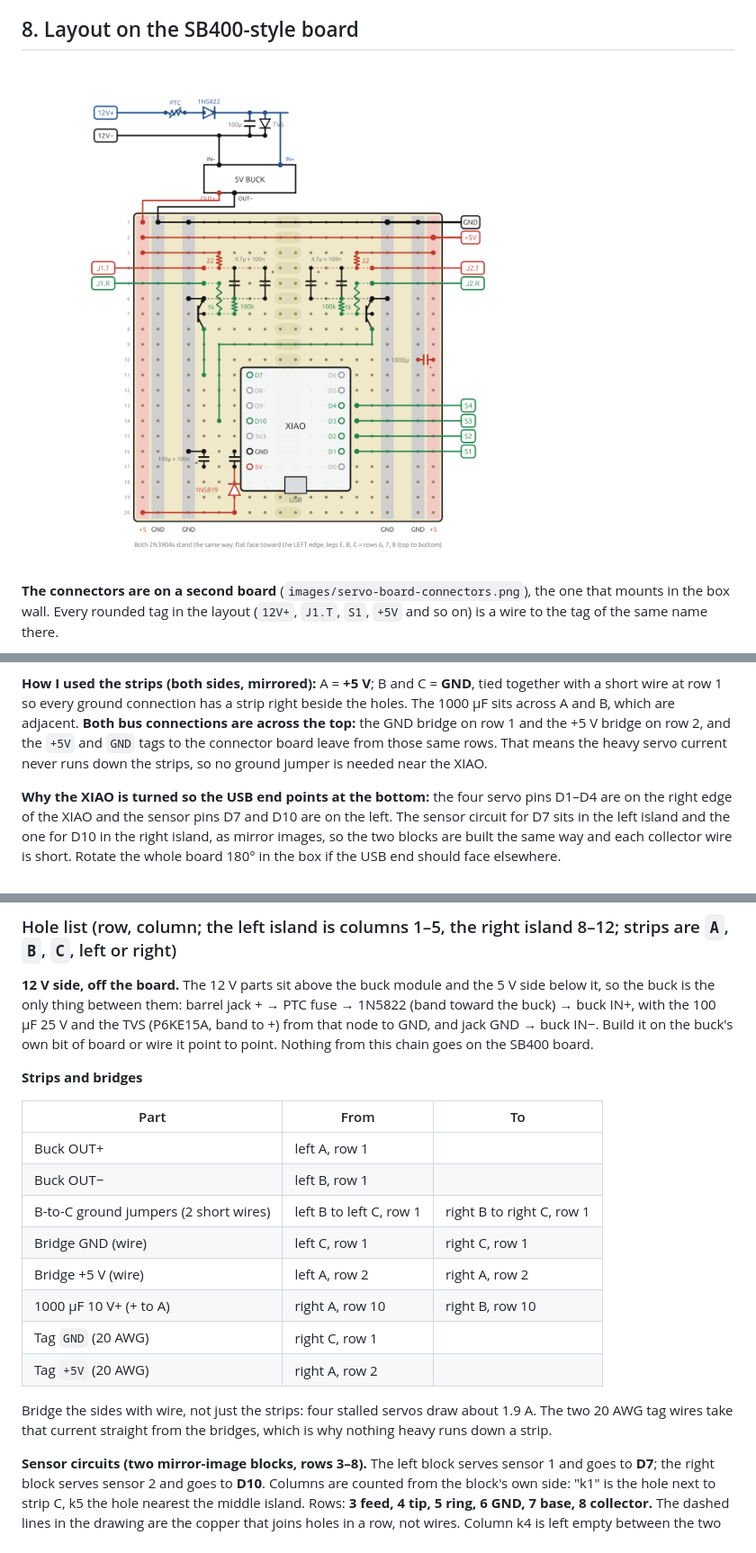
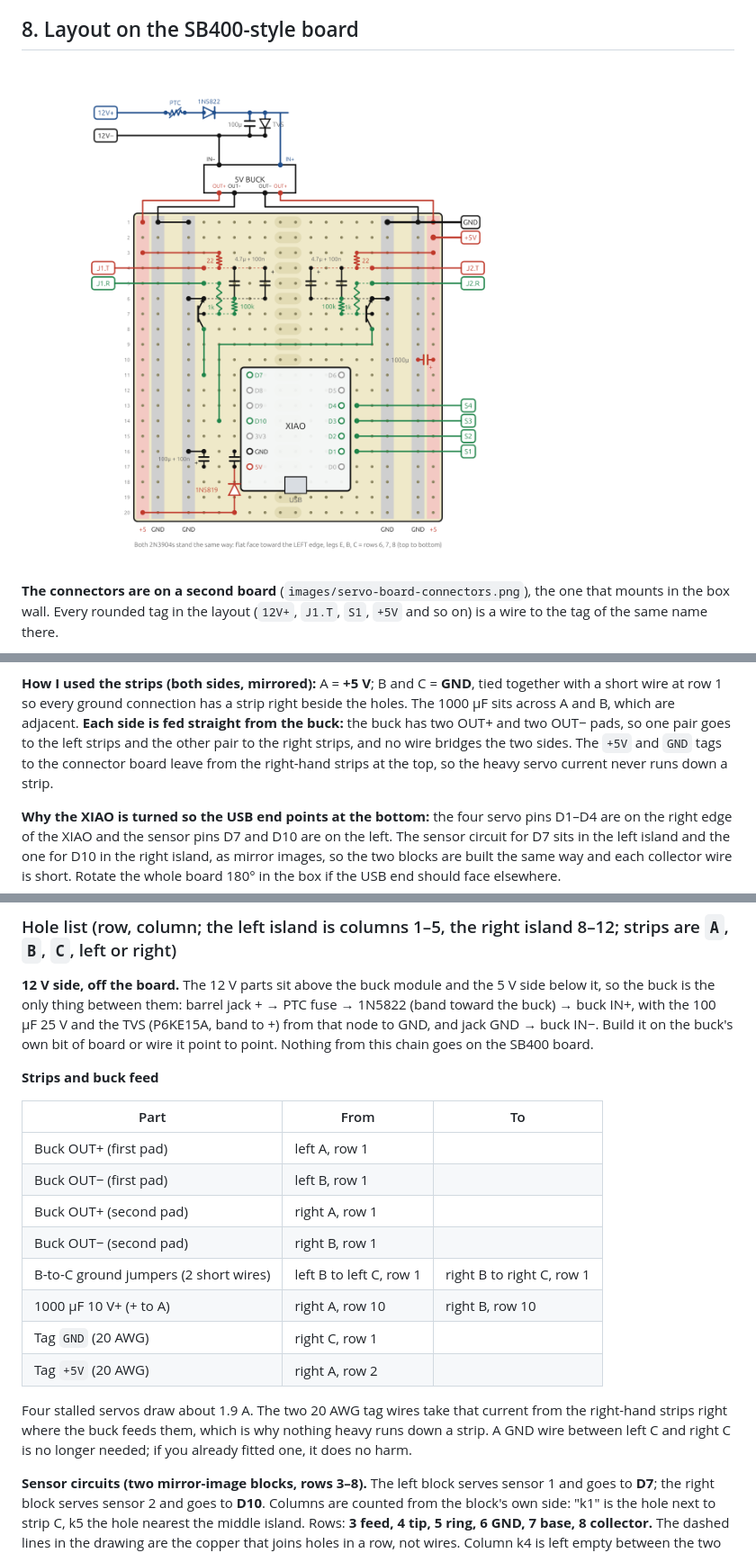
Before and after one commit to schubbydoo/LED-Light-Bar, a Markdown page: docs/08-servo-board.md, 3 parts joined by grey strips. Shown at 90% size. Rendered like a GitHub page; pictures changed too: images/servo-board-layout.png.

Commit message:
docs: buck's two OUT+ and two OUT- pads feed the left and right strips directly; side bridges dropped
Co-Authored-By: Claude Sonnet 5.5 <noreply@anthropic.com>

```diff
--- a/docs/08-servo-board.md
+++ b/docs/08-servo-board.md
@@ -186,9 +186,9 @@ rounded tag in the layout (`12V+`, `J1.T`, `S1`, `+5V` and so on) is a wire to t
 
 **How I used the strips (both sides, mirrored):** A = **+5 V**; B and C = **GND**, tied together with a short wire at
 row 1 so every ground connection has a strip right beside the holes. The 1000 µF sits across A and B, which are
-adjacent. **Both bus connections are across the top:** the GND bridge on row 1 and the +5 V bridge on row 2, and the
-`+5V` and `GND` tags to the connector board leave from those same rows. That means the heavy servo current never
-runs down the strips, so no ground jumper is needed near the XIAO.
+adjacent. **Each side is fed straight from the buck:** the buck has two OUT+ and two OUT− pads, so one pair goes to the left
+strips and the other pair to the right strips, and no wire bridges the two sides. The `+5V` and `GND` tags to the
+connector board leave from the right-hand strips at the top, so the heavy servo current never runs down a strip.
 
 **Why the XIAO is turned so the USB end points at the bottom:** the four servo pins D1–D4 are on the right edge
 of the XIAO and the sensor pins D7 and D10 are on the left. The sensor circuit for D7 sits in the left island and the
@@ -216,21 +216,22 @@ buck is the only thing between them: barrel jack + → PTC fuse → 1N5822 (band
 with the 100 µF 25 V and the TVS (P6KE15A, band to +) from that node to GND, and jack GND → buck IN−. Build
 it on the buck's own bit of board or wire it point to point. Nothing from this chain goes on the SB400 board.
 
-**Strips and bridges**
+**Strips and buck feed**
 
 | Part | From | To |
 |---|---|---|
-| Buck OUT+ | left A, row 1 | |
-| Buck OUT− | left B, row 1 | |
+| Buck OUT+ (first pad) | left A, row 1 | |
+| Buck OUT− (first pad) | left B, row 1 | |
+| Buck OUT+ (second pad) | right A, row 1 | |
+| Buck OUT− (second pad) | right B, row 1 | |
 | B-to-C ground jumpers (2 short wires) | left B to left C, row 1 | right B to right C, row 1 |
-| Bridge GND (wire) | left C, row 1 | right C, row 1 |
-| Bridge +5 V (wire) | left A, row 2 | right A, row 2 |
 | 1000 µF 10 V+ (+ to A) | right A, row 10 | right B, row 10 |
 | Tag `GND` (20 AWG) | right C, row 1 | |
 | Tag `+5V` (20 AWG) | right A, row 2 | |
 
-Bridge the sides with wire, not just the strips: four stalled servos draw about 1.9 A. The two 20 AWG tag wires
-take that current straight from the bridges, which is why nothing heavy runs down a strip.
+Four stalled servos draw about 1.9 A. The two 20 AWG tag wires take that current from the right-hand strips right
+where the buck feeds them, which is why nothing heavy runs down a strip. A GND wire between left C and right C is no
+longer needed; if you already fitted one, it does no harm.
 
 **Sensor circuits (two mirror-image blocks, rows 3–8).** The left block serves sensor 1 and goes to **D7**; the
 right block serves sensor 2 and goes to **D10**. Columns are counted from the block's own side: "k1" is the hole
```
Also changed, not shown: other parts of docs/08-servo-board.md (+1 -1 lines), 1 other file.
